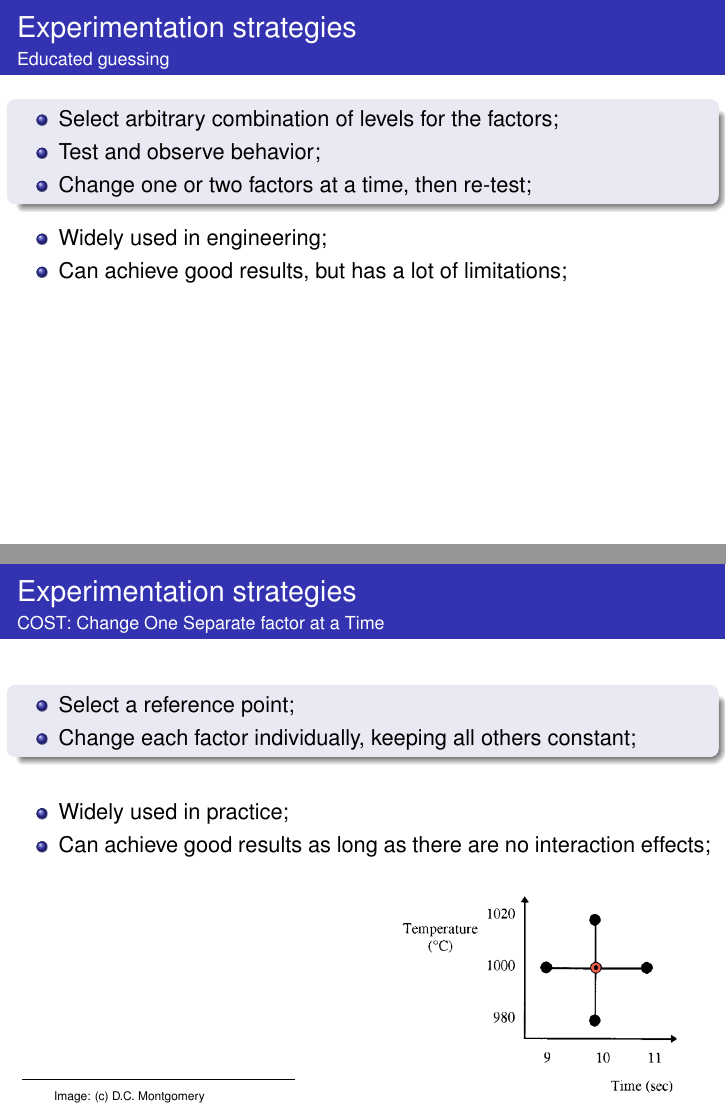
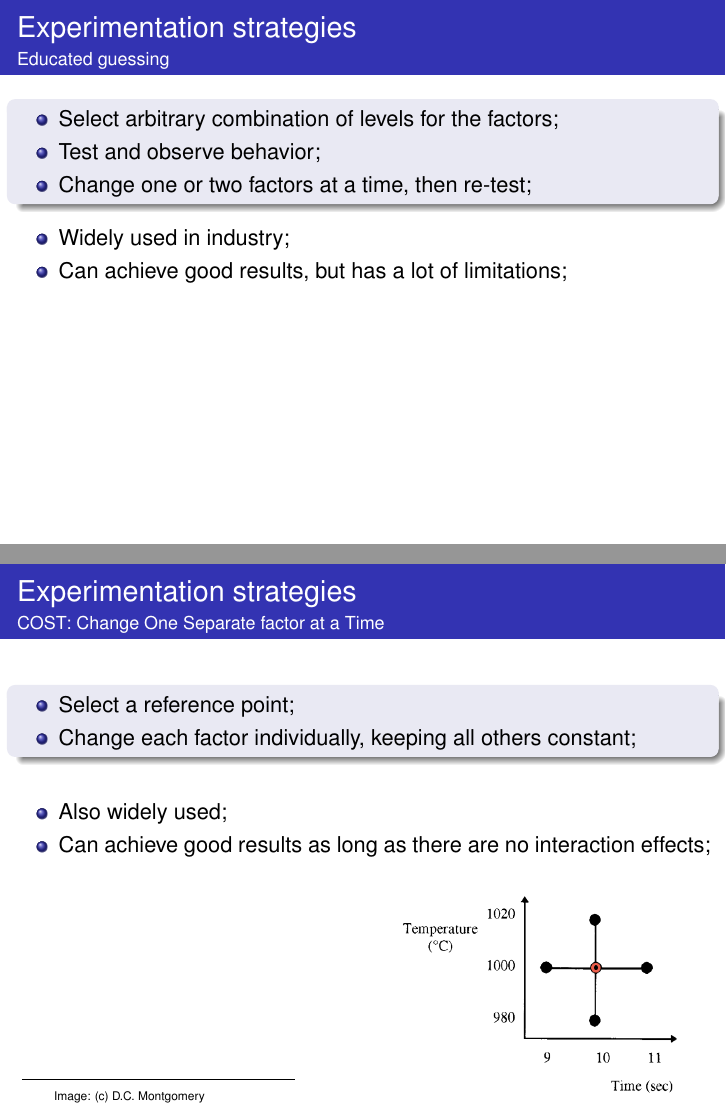
Before and after one commit to fcampelo/Design-and-Analysis-of-Experiments, LaTeX slides (02-TheRoleOfExperimentation/Chapter02.tex): pages 7 and 10 of 32, joined at a grey line. Compiled offline with pdfLaTeX.

Commit message:
Minor update to Ch. 2

```diff
--- a/02-TheRoleOfExperimentation/Chapter02.tex
+++ b/02-TheRoleOfExperimentation/Chapter02.tex
@@ -151,7 +151,7 @@ Usually performed with an objective in mind:
 			\item Change one or two factors at a time, then re-test;
 		\eitem
 	\end{block}
-\bitems Widely used in engineering;
+\bitems Widely used in industry;
 \item Can achieve good results, but has a lot of limitations;
 \eitem
 \end{columns}
@@ -218,7 +218,7 @@ Usually performed with an objective in mind:
 		\eitem
 	\end{block}
 	\vone
-	\bitems Widely used in practice;
+	\bitems Also widely used;
 		\item Can achieve good results as long as there are no interaction effects;
 	\eitem
 \end{columns}
```
Also changed, not shown: 02-TheRoleOfExperimentation/Chapter02.tex (2 more changed lines).
